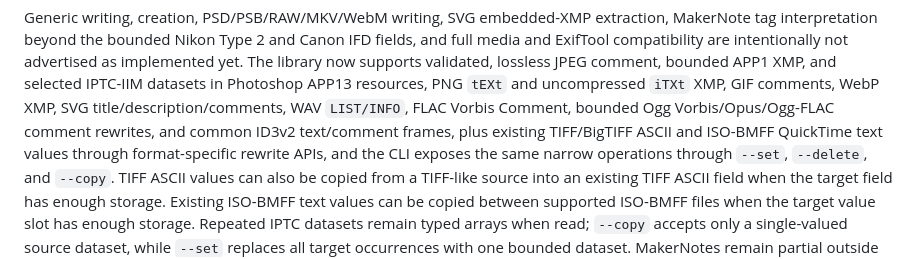
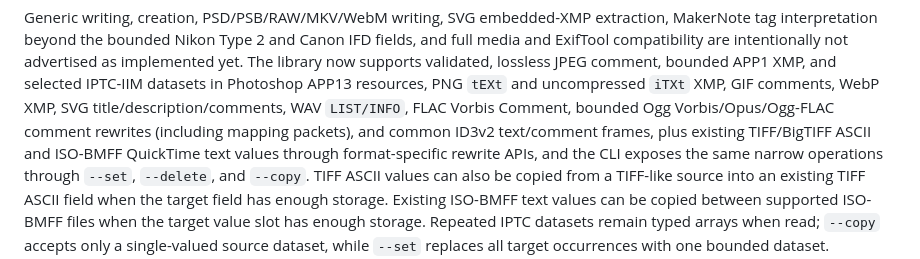
Before and after one commit to OthmaneBlial/Metra, a Markdown page: README.md, the part around the change. GitHub-like rendering.

Commit message:
docs: clarify embedded Ogg FLAC rewrites

```diff
--- a/README.md
+++ b/README.md
@@ -54,7 +54,7 @@ The library now supports validated, lossless
 JPEG comment, bounded APP1 XMP, and selected IPTC-IIM datasets in Photoshop
 APP13 resources, PNG `tEXt` and uncompressed `iTXt` XMP, GIF comments, WebP XMP, SVG
 title/description/comments, WAV `LIST/INFO`, FLAC Vorbis Comment, bounded Ogg
-Vorbis/Opus/Ogg-FLAC comment rewrites, and common ID3v2 text/comment frames, plus existing TIFF/BigTIFF ASCII and ISO-BMFF
+Vorbis/Opus/Ogg-FLAC comment rewrites (including mapping packets), and common ID3v2 text/comment frames, plus existing TIFF/BigTIFF ASCII and ISO-BMFF
 QuickTime text values through format-specific rewrite APIs, and the CLI
 exposes the same narrow operations through `--set`, `--delete`, and `--copy`.
 TIFF ASCII values can also be copied from a TIFF-like source into an existing
```
Also changed, not shown: CHANGELOG.md (+2 -0 lines), docs/ARCHITECTURE.md (+2 -1 lines).
